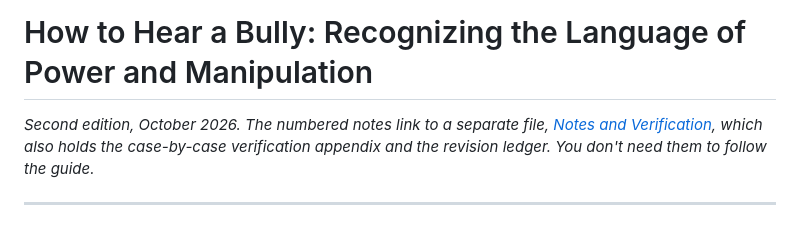
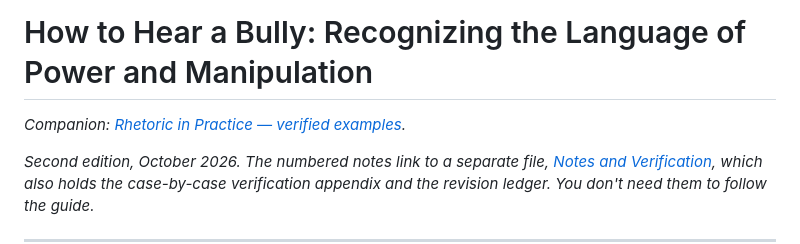
Before and after one commit to ExtiVaries/How-to-Hear-a-Bully, a Markdown page: how-to-hear-a-bully.md, the part around the change. Drawn GitHub-style; blank space fills up the shorter version.

Commit message:
Link verified rhetoric examples tracker from how-to-hear-a-bully.md

```diff
--- a/how-to-hear-a-bully.md
+++ b/how-to-hear-a-bully.md
@@ -1,4 +1,6 @@
 # How to Hear a Bully: Recognizing the Language of Power and Manipulation
+
+*Companion: [Rhetoric in Practice — verified examples](rhetoric-examples.md).*
 
 *Second edition, October 2026. The numbered notes link to a separate file, [Notes and Verification](how-to-hear-a-bully-notes.md), which also holds the case-by-case verification appendix and the revision ledger. You don't need them to follow the guide.*
 
```
